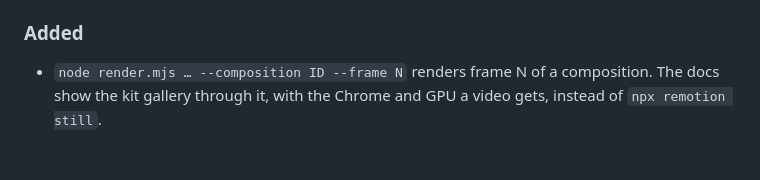
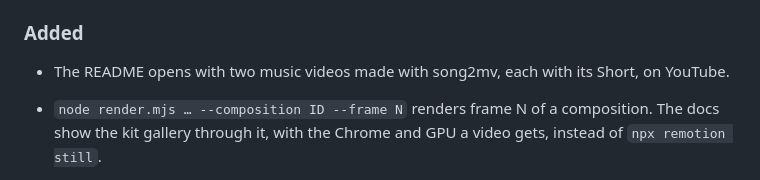
Before and after one commit to yongjip/song2mv, a Markdown page: CHANGELOG.md, the part around the change. Drawn GitHub-style; blank space fills up the shorter version.

```diff
--- a/CHANGELOG.md
+++ b/CHANGELOG.md
@@ -75,6 +75,7 @@ First release (0.1.0).
   Studio on the renderer's IPv4 port could supply the wrong project's compositions through `localhost`.
 
 ### Added
+- The README opens with two music videos made with song2mv, each with its Short, on YouTube.
 - `node render.mjs … --composition ID --frame N` renders frame N of a composition. The docs show the kit gallery
   through it, with the Chrome and GPU a video gets, instead of `npx remotion still`.
 - The guide splits a whole song among agents, as two songs (81 and 43 lines) were made from audio to finished videos
```
Also changed, not shown: README.md (+6 -1 lines).
